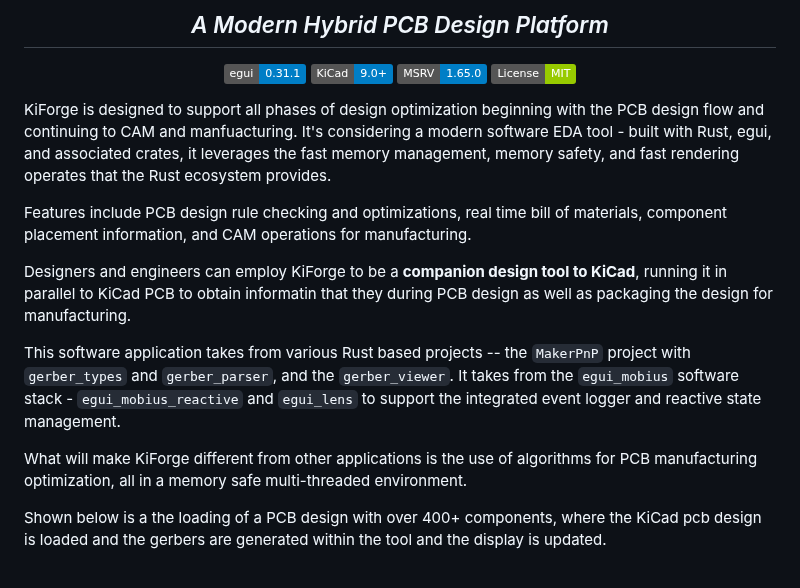
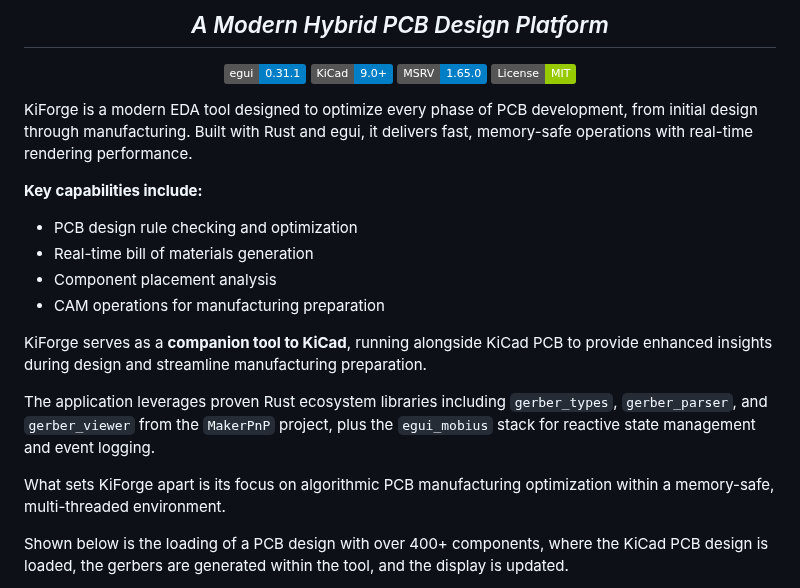
Before and after one commit to Atlantix-EDA/CopperForge, a Markdown page: README.md, the part around one of its changes. Drawn GitHub-style; badges without logos.

```diff
--- a/README.md
+++ b/README.md
@@ -10,17 +10,19 @@
 
 </div>
 
-KiForge is designed to support all phases of design optimization beginning with the PCB design flow and continuing to CAM and manfuacturing. It's considering a modern software EDA tool - built with Rust, egui, and associated crates, it leverages the fast memory management, memory safety, and fast rendering operates that the Rust ecosystem provides.
+KiForge is a modern EDA tool designed to optimize every phase of PCB development, from initial design through manufacturing. Built with Rust and egui, it delivers fast, memory-safe operations with real-time rendering performance.
 
-Features include PCB design rule checking and optimizations, real time bill of materials, component placement information, and CAM operations for manufacturing.
+**Key capabilities include:**
+- PCB design rule checking and optimization
+- Real-time bill of materials generation
+- Component placement analysis
+- CAM operations for manufacturing preparation
 
-Designers and engineers can employ KiForge to be a **companion design tool to KiCad**, running it in parallel to KiCad PCB to obtain informatin that they during PCB design as well as packaging the design for manufacturing.
+KiForge serves as a **companion tool to KiCad**, running alongside KiCad PCB to provide enhanced insights during design and streamline manufacturing preparation.
 
-This software application takes from various Rust based projects -- the `MakerPnP` project with `gerber_types` and `gerber_parser`, and the `gerber_viewer`. It takes from the `egui_mobius` software stack - `egui_mobius_reactive` and `egui_lens` to support the integrated event logger and reactive state management.
+The application leverages proven Rust ecosystem libraries including `gerber_types`, `gerber_parser`, and `gerber_viewer` from the `MakerPnP` project, plus the `egui_mobius` stack for reactive state management and event logging.
 
-What will make KiForge different from other applications is the use of algorithms for PCB manufacturing optimization, all in a memory safe multi-threaded environment.
+What sets KiForge apart is its focus on algorithmic PCB manufacturing optimization within a memory-safe, multi-threaded environment.
 
-Shown below is a the loading of a PCB design with over 400+ components,
-where the KiCad pcb design is loaded and the gerbers are generated
-within the tool and the display is updated.
+Shown below is the loading of a PCB design with over 400+ components, where the KiCad PCB design is loaded, the gerbers are generated within the tool, and the display is updated.
 
```
Also changed, not shown: other parts of README.md (+52 -13 lines).
